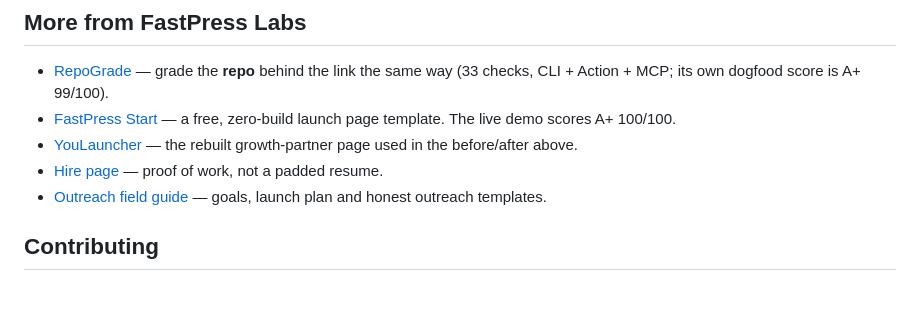
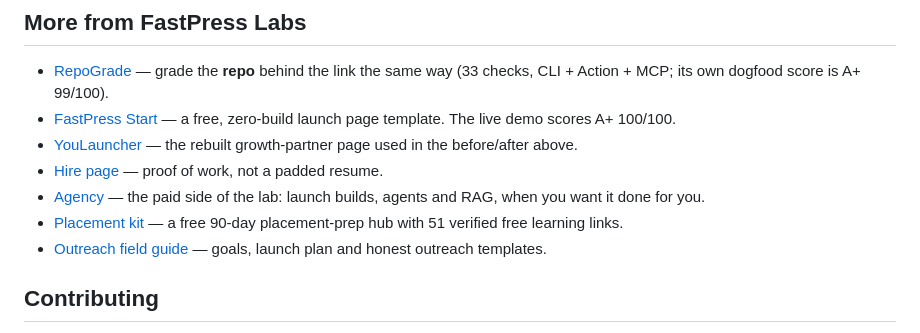
Before and after one commit to fastpresspages/launchgrade, a Markdown page: README.md, the part around the change. GitHub-like rendering; blank space fills up the shorter version.

Commit message:
List Agency and the placement kit in the project index

```diff
--- a/README.md
+++ b/README.md
@@ -268,6 +268,8 @@ Have a check that would have saved your launch? [Open an issue](https://github.c
 - [FastPress Start](https://fastpresspages.github.io/fastpress-start/) — a free, zero-build launch page template. The live demo scores A+ 100/100.
 - [YouLauncher](https://fastpresspages.github.io/YouLauncher/) — the rebuilt growth-partner page used in the before/after above.
 - [Hire page](https://fastpresspages.github.io/hire-me/) — proof of work, not a padded resume.
+- [Agency](https://fastpresspages.github.io/agency/) — the paid side of the lab: launch builds, agents and RAG, when you want it done for you.
+- [Placement kit](https://fastpresspages.github.io/placement/) — a free 90-day placement-prep hub with 51 verified free learning links.
 - [Outreach field guide](https://github.com/fastpresspages/outreach) — goals, launch plan and honest outreach templates.
 
 ## Contributing
```
